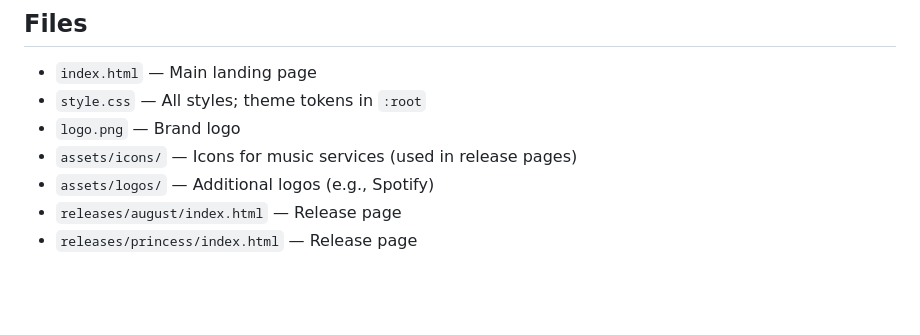
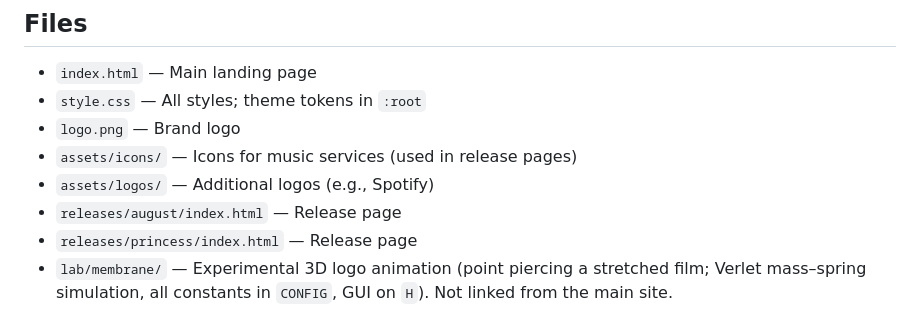
Before and after one commit to yevt/dipnaked.com, a Markdown page: ARCHITECTURE.md, the part around the change. Rendered like a GitHub page; blank space fills up the shorter version.

Commit message:
Document membrane lab in ARCHITECTURE.md; final verification
Co-authored-by: yevt <1903278+yevt@users.noreply.github.com>

```diff
--- a/ARCHITECTURE.md
+++ b/ARCHITECTURE.md
@@ -68,3 +68,6 @@ feel as long as possible.
 - `assets/logos/` — Additional logos (e.g., Spotify)
 - `releases/august/index.html` — Release page
 - `releases/princess/index.html` — Release page
+- `lab/membrane/` — Experimental 3D logo animation (point piercing a stretched
+  film; Verlet mass–spring simulation, all constants in `CONFIG`, GUI on `H`).
+  Not linked from the main site.
```
